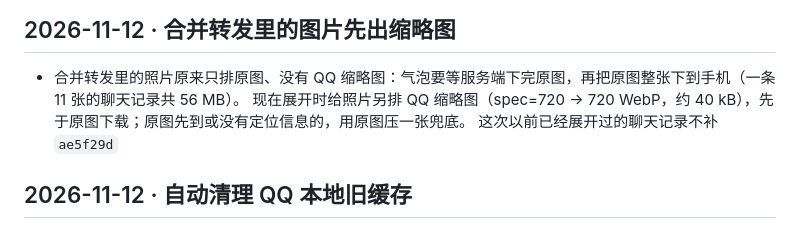
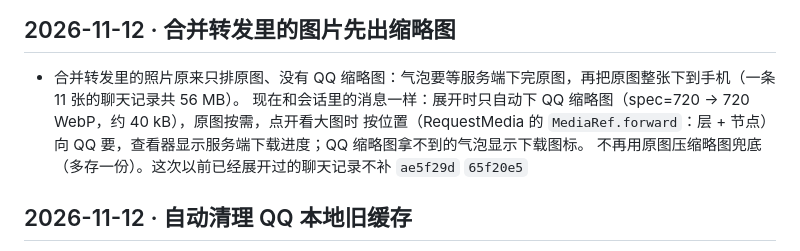
Before and after one commit to XiaoMouz/qq-bridge, a Markdown page: docs/changelog.md, the part around the change. GitHub-like rendering.

Commit message:
docs: 合并转发照片原图改为点开才下

```diff
--- a/docs/changelog.md
+++ b/docs/changelog.md
@@ -237,8 +237,9 @@
 ## 2026-11-12 · 合并转发里的图片先出缩略图
 
 - 合并转发里的照片原来只排原图、没有 QQ 缩略图：气泡要等服务端下完原图，再把原图整张下到手机（一条 11 张的聊天记录共 56 MB）。
-  现在展开时给照片另排 QQ 缩略图（spec=720 → 720 WebP，约 40 kB），先于原图下载；原图先到或没有定位信息的，用原图压一张兜底。
-  这次以前已经展开过的聊天记录不补 `ae5f29d`
+  现在和会话里的消息一样：展开时只自动下 QQ 缩略图（spec=720 → 720 WebP，约 40 kB），原图按需，点开看大图时
+  按位置（RequestMedia 的 `MediaRef.forward`：层 + 节点）向 QQ 要，查看器显示服务端下载进度；QQ 缩略图拿不到的气泡显示下载图标。
+  不再用原图压缩略图兜底（多存一份）。这次以前已经展开过的聊天记录不补 `ae5f29d` `65f20e5`
 
 ## 2026-11-12 · 自动清理 QQ 本地旧缓存
 
```
